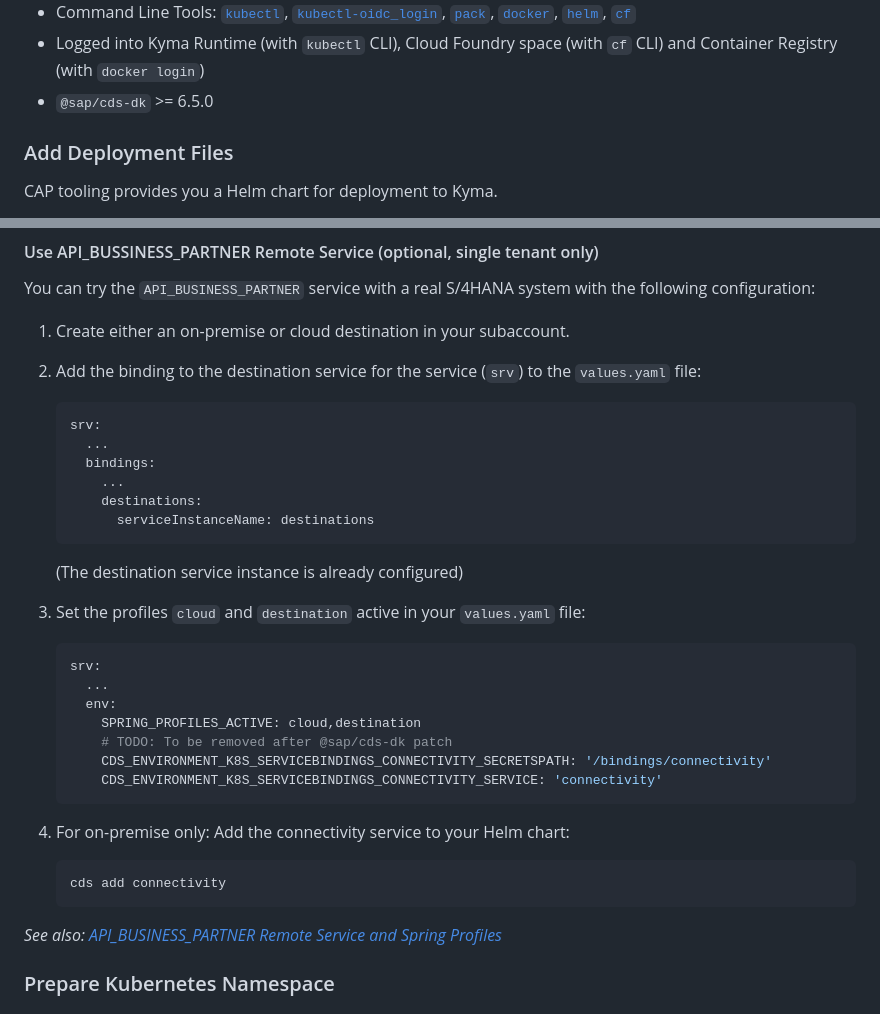
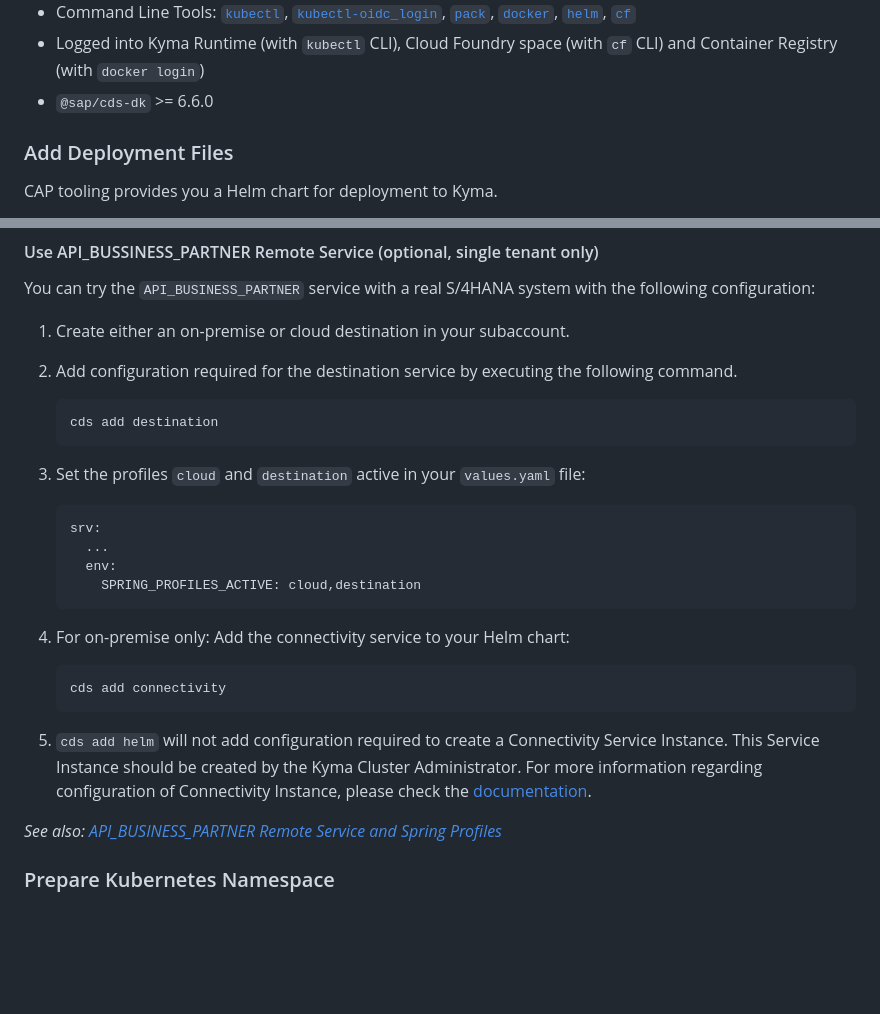
Before and after one commit to SAP-samples/cloud-cap-samples-java, a Markdown page: README.md, 2 parts joined by grey strips. GitHub-like rendering; blank space fills up the shorter version.

Commit message:
update documentation to 6.6.0

````diff
--- a/README.md
+++ b/README.md
@@ -241,7 +241,7 @@ Before you can access the UI using the (tenant-specific) URL to the bookshop(-mt
 - Container Registry (e.g. [Docker Hub](https://hub.docker.com/))
 - Command Line Tools: [`kubectl`](https://kubernetes.io/de/docs/tasks/tools/install-kubectl/), [`kubectl-oidc_login`](https://github.com/int128/kubelogin#setup), [`pack`](https://buildpacks.io/docs/tools/pack/), [`docker`](https://docs.docker.com/get-docker/), [`helm`](https://helm.sh/docs/intro/install/), [`cf`](https://docs.cloudfoundry.org/cf-cli/install-go-cli.html)
 - Logged into Kyma Runtime (with `kubectl` CLI), Cloud Foundry space (with `cf` CLI) and Container Registry (with `docker login`)
-- `@sap/cds-dk` >= 6.5.0
+- `@sap/cds-dk` >= 6.6.0
 
 ### Add Deployment Files
 
@@ -262,18 +262,11 @@ You can try the `API_BUSINESS_PARTNER` service with a real S/4HANA system with t
 
 1. Create either an on-premise or cloud destination in your subaccount.
 
-2. Add the binding to the destination service for the service (`srv`) to the `values.yaml` file:
+2. Add configuration required for the destination service by executing the following command.
 
-    ```yaml
-    srv:
-      ...
-      bindings:
-        ...
-        destinations:
-          serviceInstanceName: destinations
+    ```bash
+    cds add destination
     ```
-
-    (The destination service instance is already configured)
 
 3. Set the profiles `cloud` and `destination` active in your `values.yaml` file:
 
@@ -282,9 +275,6 @@ You can try the `API_BUSINESS_PARTNER` service with a real S/4HANA system with t
       ...
       env:
         SPRING_PROFILES_ACTIVE: cloud,destination
-        # TODO: To be removed after @sap/cds-dk patch
-        CDS_ENVIRONMENT_K8S_SERVICEBINDINGS_CONNECTIVITY_SECRETSPATH: '/bindings/connectivity'
-        CDS_ENVIRONMENT_K8S_SERVICEBINDINGS_CONNECTIVITY_SERVICE: 'connectivity'
     ```
 
 4. For on-premise only: Add the connectivity service to your Helm chart:
@@ -292,6 +282,8 @@ You can try the `API_BUSINESS_PARTNER` service with a real S/4HANA system with t
     ```bash
     cds add connectivity
     ```
+
+5. `cds add helm` will not add configuration required to create a Connectivity Service Instance. This Service Instance should be created by the Kyma Cluster Administrator. For more information regarding configuration of Connectivity Instance, please check the [documentation](https://cap.cloud.sap/docs/guides/deployment/deploy-to-kyma#connectivity-service).
 
 *See also: [API_BUSINESS_PARTNER Remote Service and Spring Profiles](#api_business_partner-remote-service-and-spring-profiles)*
 
````
Also changed, not shown: other parts of README.md (+1 -1 lines).
